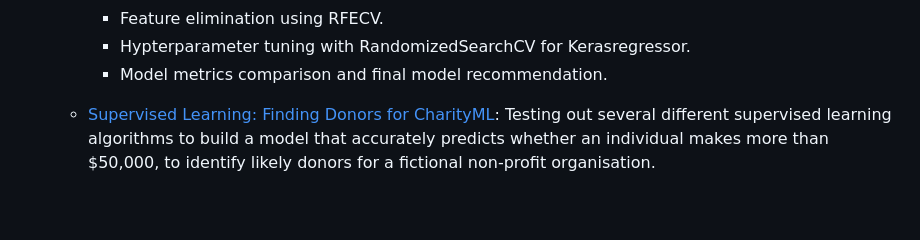
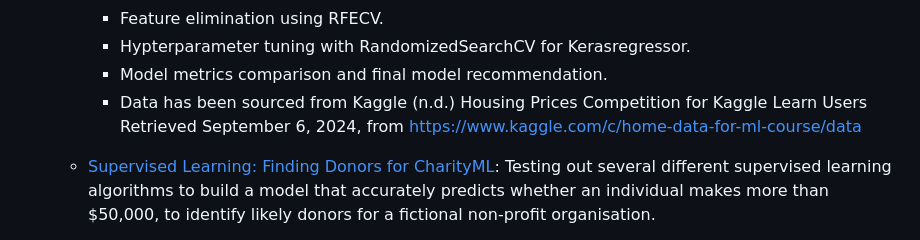
Before and after one commit to riazahmedtgithub/riazahmedtgithub, a Markdown page: README.md, the part around the change. Drawn GitHub-style; blank space fills up the shorter version.

```diff
--- a/README.md
+++ b/README.md
@@ -19,6 +19,7 @@ Repository containing portfolio of data science projects completed by me for aca
 		- Feature elimination using RFECV.
 		- Hypterparameter tuning with RandomizedSearchCV for Kerasregressor.
 		- Model metrics comparison and final model recommendation.
+    	- Data has been sourced from Kaggle (n.d.) Housing Prices Competition for Kaggle Learn Users Retrieved September 6, 2024, from https://www.kaggle.com/c/home-data-for-ml-course/data
 
 
 	- [Supervised Learning: Finding Donors for CharityML](https://github.com/sajal2692/data-science-portfolio/blob/master/finding_donors/finding_donors.ipynb): Testing out several different supervised learning algorithms to build a model that accurately predicts whether an individual makes more than $50,000, to identify likely donors for a fictional non-profit organisation.
```
